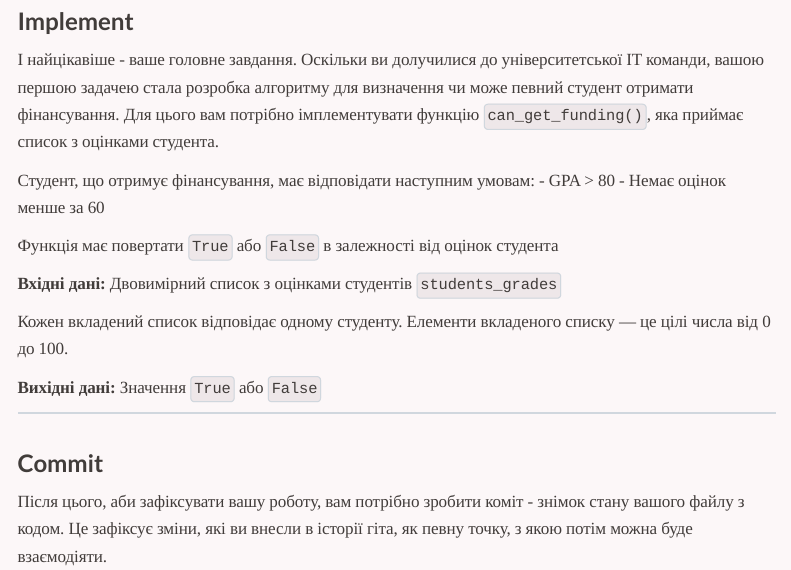
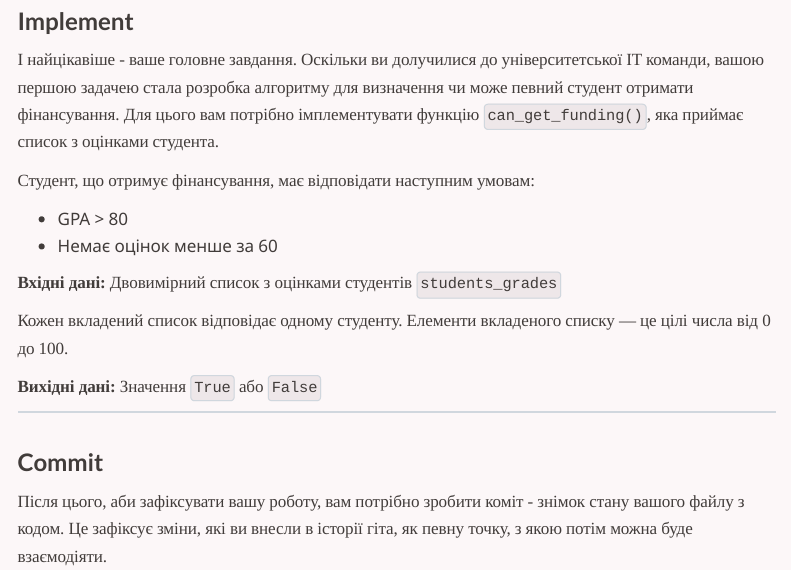
Before and after one commit to vadymkatsel/programming-concepts, a Quarto document (modules/git-practice.qmd): the page in a window 1100 px wide, from 3050 px down. Rendered offline with R 4.5, knitr and Pandoc in place of Quarto, with nearby package versions; menus at the side of the page are left out.

Commit message:
minor update in practice

```diff
--- a/modules/git-practice.qmd
+++ b/modules/git-practice.qmd
@@ -77,10 +77,9 @@ format:
 І найцікавіше - ваше головне завдання. Оскільки ви долучилися до університетської IT команди, вашою першою задачею стала розробка алгоритму для визначення чи може певний студент отримати фінансування. Для цього вам потрібно імплементувати функцію `сan_get_funding()`, яка приймає список з оцінками студента.
 
 Студент, що отримує фінансування, має відповідати наступним умовам:
+
 - GPA > 80
 - Немає оцінок менше за 60
-
-Функція має повертати `True` або `False` в залежності від оцінок студента
 
 **Вхідні дані:** Двовимірний список з оцінками студентів `students_grades`
 
```
